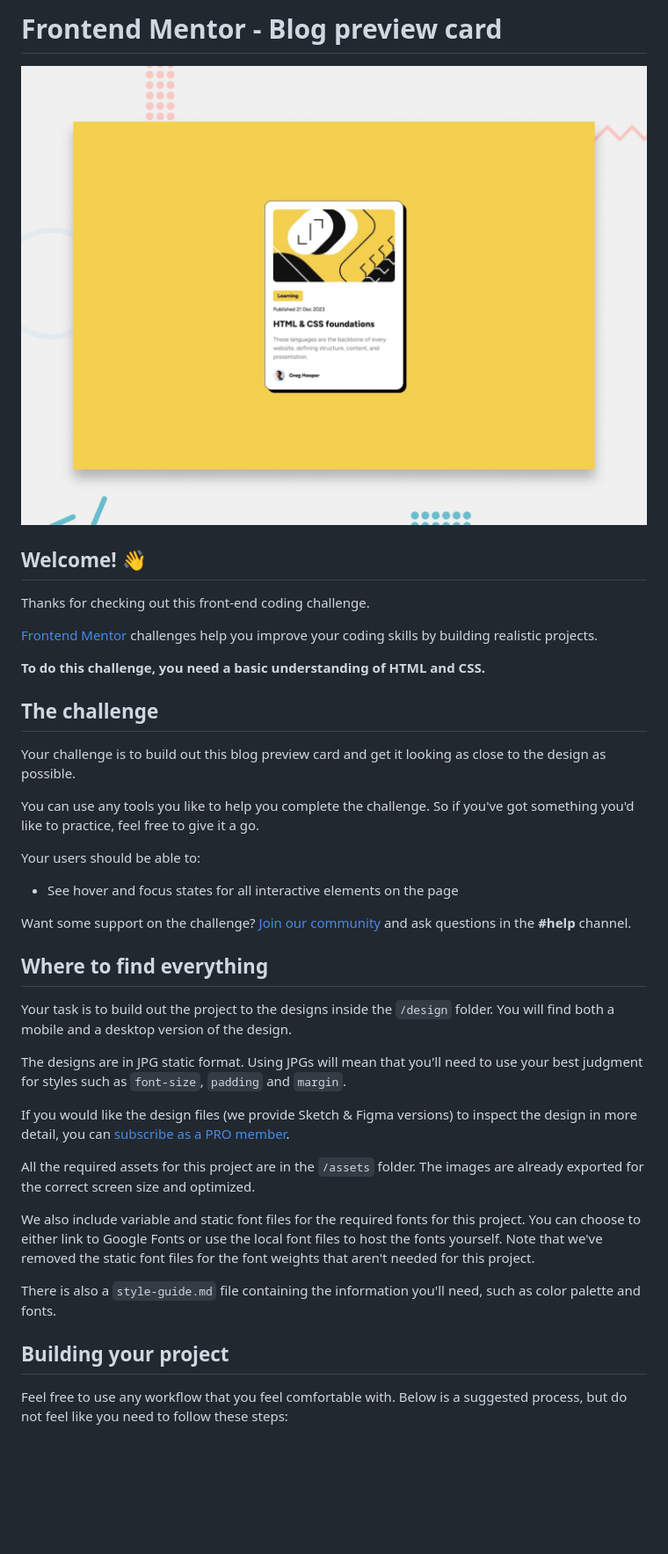
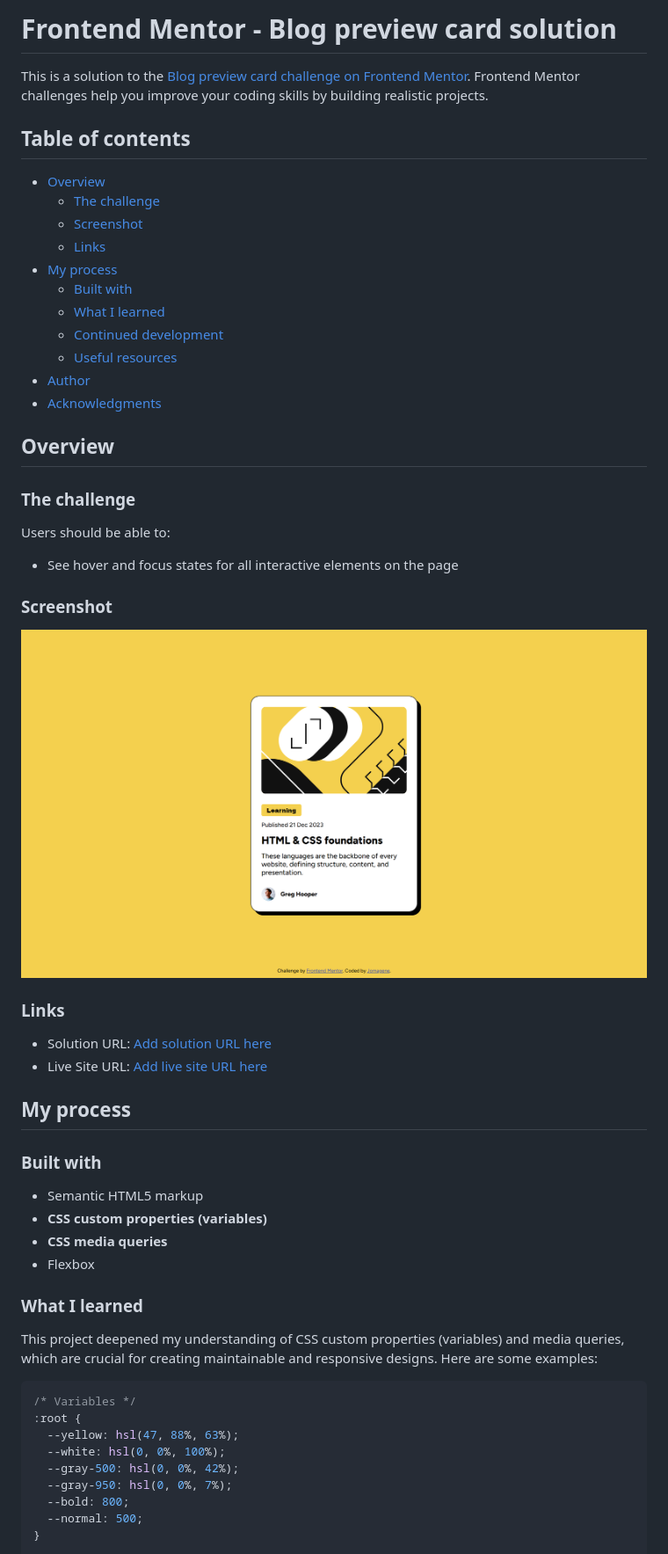
Before and after one commit to Jomagene/Blog-preview-card, a Markdown page: README.md, the part around the change printed below. Shown: that part at 88% size. Drawn GitHub-style; pictures changed too: screenshot.png (added); blank space fills up the shorter version.

````diff
--- a/README.md
+++ b/README.md
@@ -1,42 +1,59 @@
-# Frontend Mentor - Blog preview card
+# Frontend Mentor - Blog preview card solution
 
-![Design preview for the Blog preview card coding challenge](./preview.jpg)
+This is a solution to the [Blog preview card challenge on Frontend Mentor](https://www.frontendmentor.io/challenges/blog-preview-card-ckPaj01IcS). Frontend Mentor challenges help you improve your coding skills by building realistic projects.
 
-## Welcome! 👋
+## Table of contents
 
-Thanks for checking out this front-end coding challenge.
+- [Overview](#overview)
+  - [The challenge](#the-challenge)
+  - [Screenshot](#screenshot)
+  - [Links](#links)
+- [My process](#my-process)
+  - [Built with](#built-with)
+  - [What I learned](#what-i-learned)
+  - [Continued development](#continued-development)
+  - [Useful resources](#useful-resources)
+- [Author](#author)
+- [Acknowledgments](#acknowledgments)
 
-[Frontend Mentor](https://www.frontendmentor.io) challenges help you improve your coding skills by building realistic projects.
+## Overview
 
-**To do this challenge, you need a basic understanding of HTML and CSS.**
+### The challenge
 
-## The challenge
-
-Your challenge is to build out this blog preview card and get it looking as close to the design as possible.
-
-You can use any tools you like to help you complete the challenge. So if you've got something you'd like to practice, feel free to give it a go.
-
-Your users should be able to:
+Users should be able to:
 
 - See hover and focus states for all interactive elements on the page
 
-Want some support on the challenge? [Join our community](https://www.frontendmentor.io/community) and ask questions in the **#help** channel.
+### Screenshot
 
-## Where to find everything
+![](./screenshot.png)
 
-Your task is to build out the project to the designs inside the `/design` folder. You will find both a mobile and a desktop version of the design.
+### Links
 
-The designs are in JPG static format. Using JPGs will mean that you'll need to use your best judgment for styles such as `font-size`, `padding` and `margin`.
+- Solution URL: [Add solution URL here](https://your-solution-url.com)
+- Live Site URL: [Add live site URL here](https://your-live-site-url.com)
 
-If you would like the design files (we provide Sketch & Figma versions) to inspect the design in more detail, you can [subscribe as a PRO member](https://www.frontendmentor.io/pro).
+## My process
 
-All the required assets for this project are in the `/assets` folder. The images are already exported for the correct screen size and optimized.
+### Built with
 
-We also include variable and static font files for the required fonts for this project. You can choose to either link to Google Fonts or use the local font files to host the fonts yourself. Note that we've removed the static font files for the font weights that aren't needed for this project.
+- Semantic HTML5 markup
+- **CSS custom properties (variables)**
+- **CSS media queries**
+- Flexbox
 
-There is also a `style-guide.md` file containing the information you'll need, such as color palette and fonts.
+### What I learned
 
-## Building your project
+This project deepened my understanding of CSS custom properties (variables) and media queries, which are crucial for creating maintainable and responsive designs. Here are some examples:
 
-Feel free to use any workflow that you feel comfortable with. Below is a suggested process, but do not feel like you need to follow these steps:
+```css
+/* Variables */
+:root {
+  --yellow: hsl(47, 88%, 63%);
+  --white: hsl(0, 0%, 100%);
+  --gray-500: hsl(0, 0%, 42%);
+  --gray-950: hsl(0, 0%, 7%);
+  --bold: 800;
+  --normal: 500;
+}
 
````
Also changed, not shown: other parts of README.md (+26 -42 lines), README-template.md (deleted, +0 -110 lines), style-guide.md (deleted, +0 -32 lines), 2 other files.
